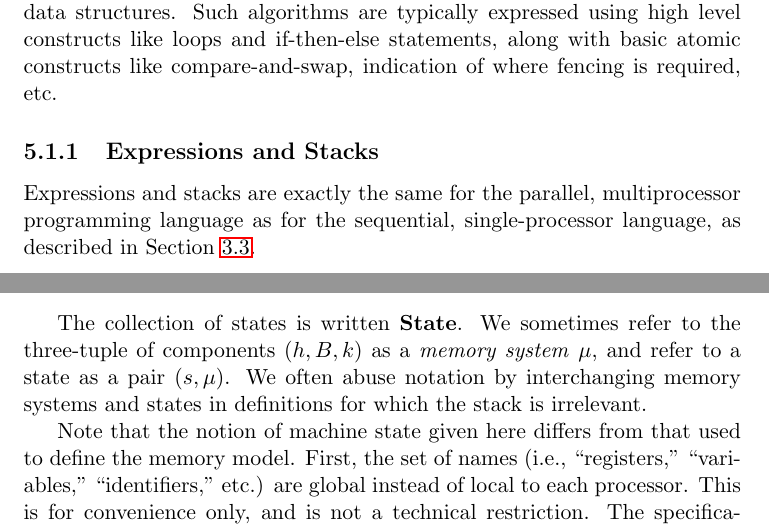
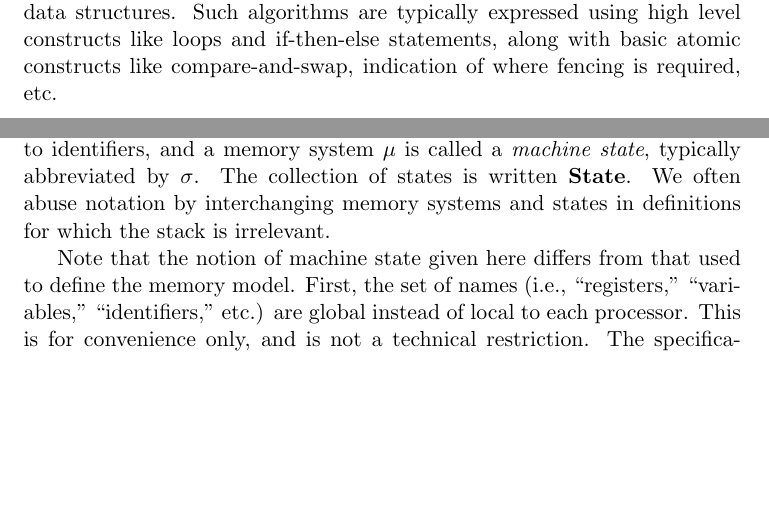
Before and after one commit to iwehrman/Weak-Memory-Local-Reasoning, a LaTeX thesis (dissertation.tex): two parts of pages 35 and 37 of 74, joined at a grey line, cut so that both start at the same text, the shorter picture padded with empty space. Compiled offline with pdfLaTeX.

Commit message:
clean up state/machinestate

```diff
--- a/dissertation.tex
+++ b/dissertation.tex
@@ -749,10 +750,6 @@ This chapter describes a program logic for a parallel programming language model
 
 In this section I describe a simplified C-like structured programming language. The primitive commands closely resemble the basic memory events described by the memory model, while the composite commands are typical for high-level languages. In particular, note that this is not assembly language. This particular language of commands was chosen to be simple to reason about, but also at a suitable level of detail for describing concurrent data structures. Such algorithms are typically expressed using high level constructs like loops and if-then-else statements, along with basic atomic constructs like compare-and-swap, indication of where fencing is required, etc.
 
-\subsection{Expressions and Stacks}
-
-Expressions and stacks are exactly the same for the parallel, multiprocessor programming language as for the sequential, single-processor language, as described in Section~\ref{sec:expressions}.
-
 \subsection{Commands and States}
 \label{sec:commands-and-states}
 
@@ -786,7 +782,8 @@ A partial machine state is a four-tuple $(s,h,B,k)$, where: \begin{itemize}
 	\item $k : \powerset{\setprocessors}$ is a set of blocked processors.
 \end{itemize}
 \end{definition}
-The collection of states is written $\setstates$. We sometimes refer to the three-tuple of components $(h,B,k)$ as a \emph{memory system} $\mu$, and refer to a state as a pair $(s,\mu)$. We often abuse notation by interchanging memory systems and states in definitions for which the stack is irrelevant.
+The set of uniprocessor memory systems is abbreviated as $\setmemorysystems$.
+The pair that consists of a stack $s$, as defined in Section~\ref{sec:expressions}, which assigns values to identifiers, and a memory system $\mu$ is called a \emph{machine state}, typically abbreviated by $\sigma$. The collection of states is written $\setstates$. We often abuse notation by interchanging memory systems and states in definitions for which the stack is irrelevant.
 
 Note that the notion of machine state given here differs from that used to define the memory model. First, the set of names (i.e., ``registers,'' ``variables,'' ``identifiers,'' etc.) are global instead of local to each processor. This is for convenience only, and is not a technical restriction. The specification logic will be restricted to programs for which the names are partitioned among processes, except for those that are never modified to. Another reasonable choice would have been to use local names only, and to share read-only values among processes in the shared memory. This has the advantage of codifying the the above healthiness condition on programs directly into the model of the language and logic; it has the disadvantage of (perhaps) describing access to shared values slightly more awkward.
 
```
Also changed, not shown: dissertation.tex (6 more changed lines).
